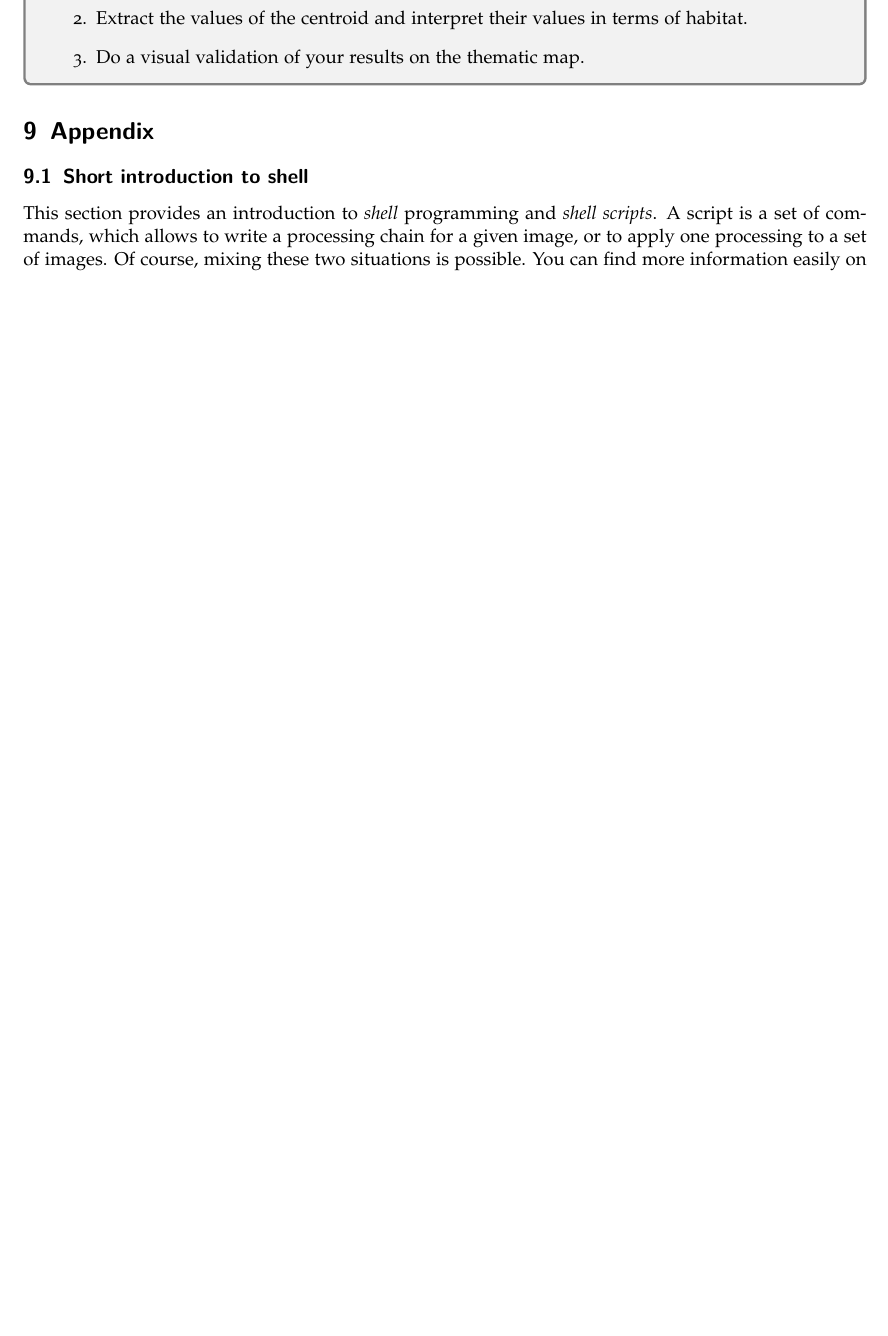
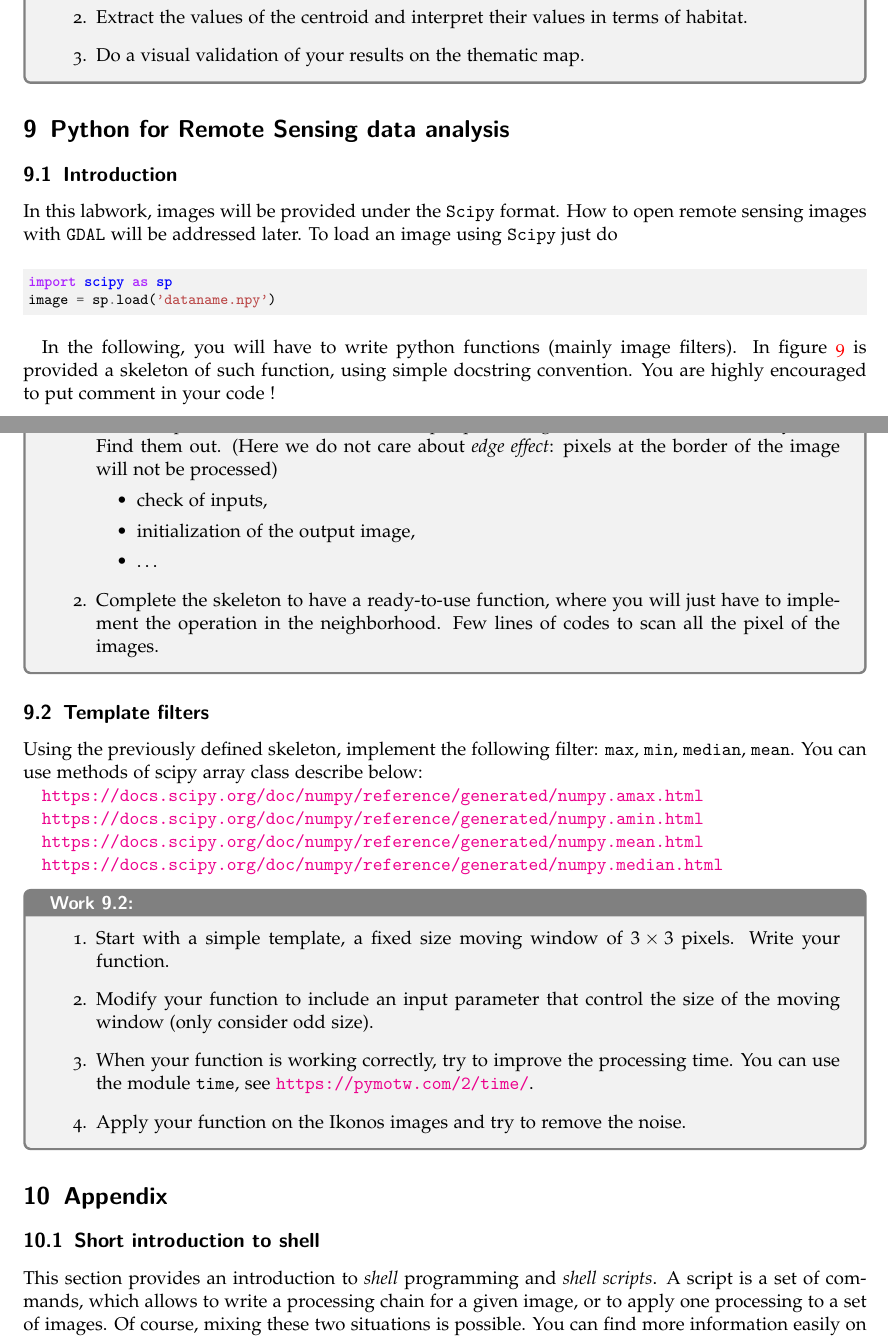
Before and after one commit to mfauvel/RS_Lab, a LaTeX document (labworks_s8.tex): part of page 17 of 21 before the commit and two parts of pages 17 and 18 of 22 after it, the two joined at a grey line, cut so that both start at the same text, the shorter picture padded with empty space. Compiled offline with pdfLaTeX.

Commit message:
Python and RS
Add the introductive part to python & template filter

```diff
--- a/labworks_s8.tex
+++ b/labworks_s8.tex
@@ -876,3 +876,21 @@ terms of habitat.
 \item Do a visual validation of your results on the thematic map.
 \end{enumerate}
 \end{work}
+\section{Python for Remote Sensing data analysis}
+\label{sec:orgheadline38}
+\subsection{Introduction}
+\label{sec:orgheadline36}
+
+In this labwork,  images will be provided under the  \texttt{Scipy} format. How
+to open  remote sensing images with  \texttt{GDAL} will be addressed  later. To
+load an image using \texttt{Scipy} just do
+
+\begin{minted}[fontsize=\footnotesize,obeytabs=true,tabsize=4,bgcolor=bg,breaklines]{python}
+import scipy as sp
+image = sp.load('dataname.npy')
+\end{minted}
+
+In the following, you will have to write python functions (mainly
+image filters). In figure \ref{orgtarget1} is provided a skeleton of such function, using
+simple docstring convention. You are highly encouraged to put comment
+in your code !
@@ -879,5 +928,48 @@ terms of habitat.
+\item With  template filters,  there are a  list of  pre-processing that
+needs to  be done  every time. Find  them out. (Here  we do  not care
+about \emph{edge  effect}: pixels at the  border of the image  will not be
+processed)
+\begin{itemize}
+\item check of inputs,
+\item initialization of the output image,
+\item \ldots{}
+\end{itemize}
+\item Complete  the skeleton to  have a ready-to-use function,  where you
+will just have to implement  the operation in the neighborhood. Few
+lines of codes to scan all the pixel of the images.
+\end{enumerate}
+\end{work}
+
+
+\subsection{Template filters}
+\label{sec:orgheadline37}
+Using the previously defined skeleton, implement the following filter:
+\texttt{max}, \texttt{min},  \texttt{median}, \texttt{mean}.   You can  use methods  of scipy  array class
+describe below:
+
+\url{https://docs.scipy.org/doc/numpy/reference/generated/numpy.amax.html}
+
+\url{https://docs.scipy.org/doc/numpy/reference/generated/numpy.amin.html}
+
+\url{https://docs.scipy.org/doc/numpy/reference/generated/numpy.mean.html}
+
+\url{https://docs.scipy.org/doc/numpy/reference/generated/numpy.median.html}
+
+\begin{work}
+\begin{enumerate}
+\item Start with a simple template, a fixed size moving window of \(3\times 3\)
+   pixels. Write your function.
+\item Modify your function to include an input parameter that control the
+size of the moving window (only consider odd size).
+\item When  your function  is  working  correctly,  try to  improve  the
+processing   time.    You   can   use   the    module   \texttt{time},   see
+\url{https://pymotw.com/2/time/}.
+\item Apply  your function  on the  Ikonos images and  try to  remove the
+noise.
+\end{enumerate}
+\end{work}
 \section{Appendix}
-\label{sec:orgheadline43}
+\label{sec:orgheadline46}
 \subsection{Short introduction to shell}
 \label{sec:orgheadline23}
 This section provides  an introduction to \emph{shell}  programming and \emph{shell
```
Also changed, not shown: labworks_s8.tex (59 more changed lines), 1 other file.
